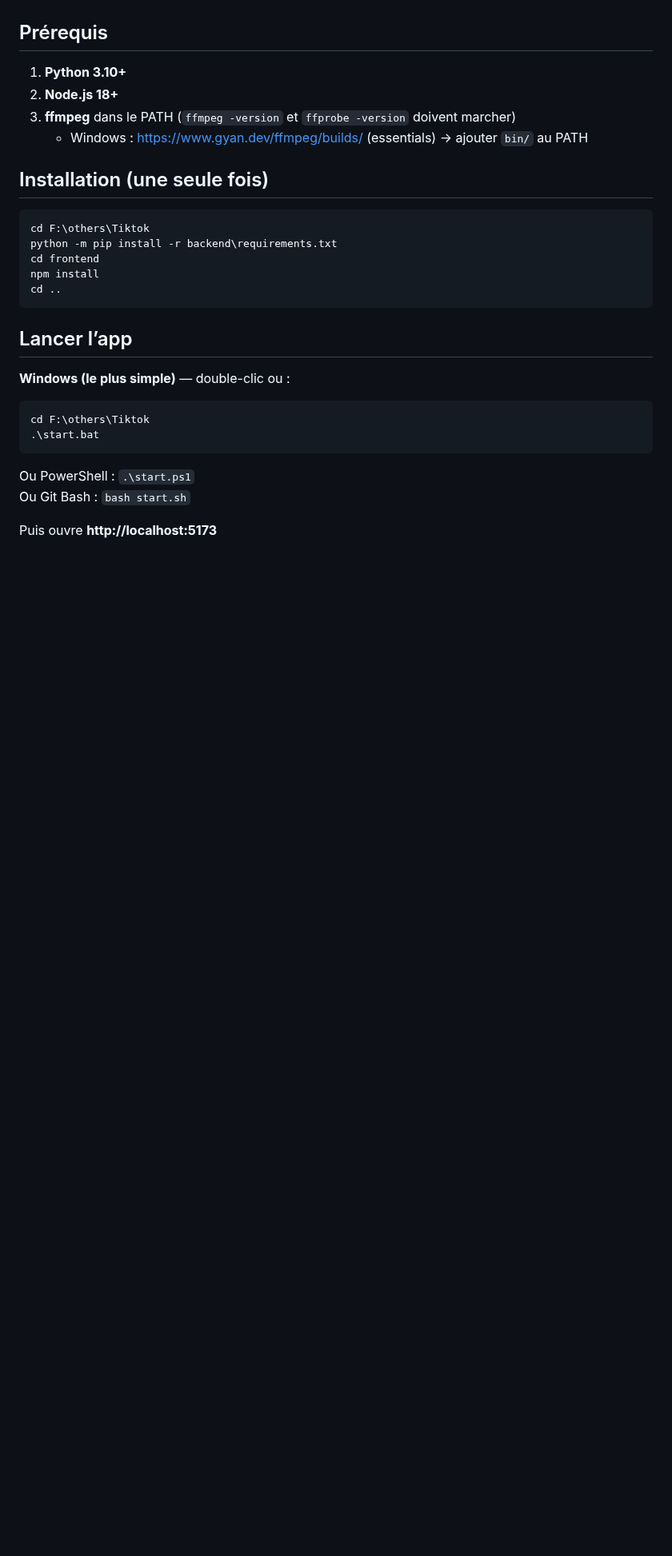
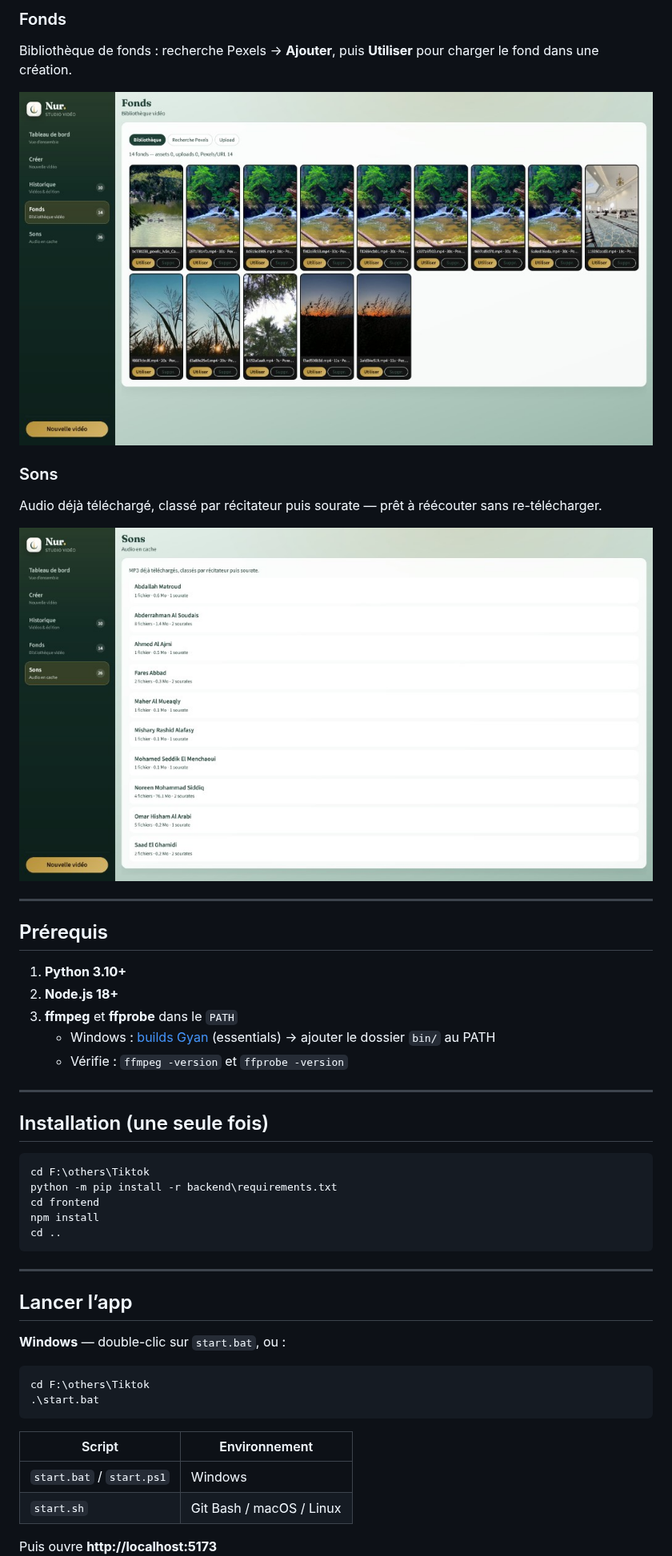
Before and after one commit to OumarouSandaSouley/Nur, a Markdown page: README.md, the part around one of its changes. Shown at 80% size. GitHub-like rendering; pictures changed too: docs/fonds.jpg (added), docs/sons.jpg (added); blank space fills up the shorter version.

````diff
--- a/README.md
+++ b/README.md
@@ -4,10 +32,26 @@ Interface web pour générer des vidéos verticales (1080×1920) à partir d’u
+### Fonds
+
+Bibliothèque de fonds : recherche Pexels → **Ajouter**, puis **Utiliser** pour charger le fond dans une création.
+
+![Nur — bibliothèque de fonds](docs/fonds.jpg)
+
+### Sons
+
+Audio déjà téléchargé, classé par récitateur puis sourate — prêt à réécouter sans re-télécharger.
+
+![Nur — cache audio classé](docs/sons.jpg)
+
+---
 
 ## Prérequis
 
 1. **Python 3.10+**
 2. **Node.js 18+**
-3. **ffmpeg** dans le PATH (`ffmpeg -version` et `ffprobe -version` doivent marcher)
-   - Windows : https://www.gyan.dev/ffmpeg/builds/ (essentials) → ajouter `bin/` au PATH
+3. **ffmpeg** et **ffprobe** dans le `PATH`
+   - Windows : [builds Gyan](https://www.gyan.dev/ffmpeg/builds/) (essentials) → ajouter le dossier `bin/` au PATH
+   - Vérifie : `ffmpeg -version` et `ffprobe -version`
+
+---
 
 ## Installation (une seule fois)
 
@@ -19,16 +63,20 @@ npm install
 cd ..
 ```
 
+---
+
 ## Lancer l’app
 
-**Windows (le plus simple)** — double-clic ou :
+**Windows** — double-clic sur `start.bat`, ou :
 
 ```powershell
 cd F:\others\Tiktok
 .\start.bat
 ```
 
-Ou PowerShell : `.\start.ps1`
-Ou Git Bash : `bash start.sh`
+| Script | Environnement |
+|--------|----------------|
+| `start.bat` / `start.ps1` | Windows |
+| `start.sh` | Git Bash / macOS / Linux |
 
 Puis ouvre **http://localhost:5173**
````
Also changed, not shown: other parts of README.md (+89 -24 lines), docs/studio-creer.jpg (added), docs/tableau-de-bord.jpg (added), 9 other files.
